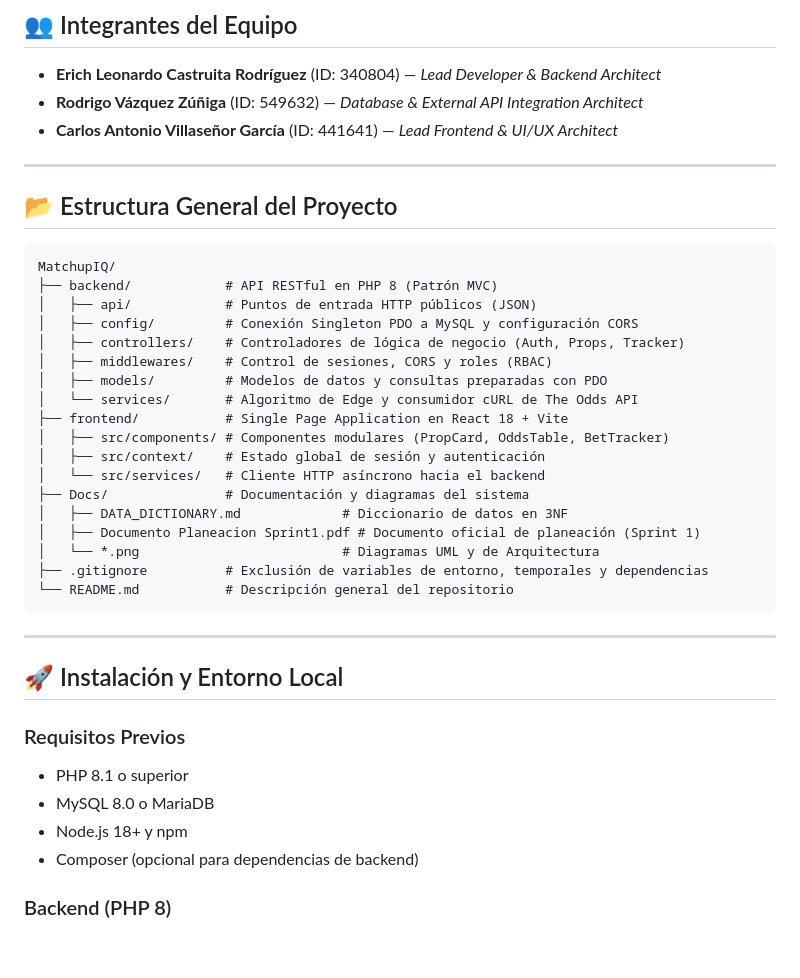
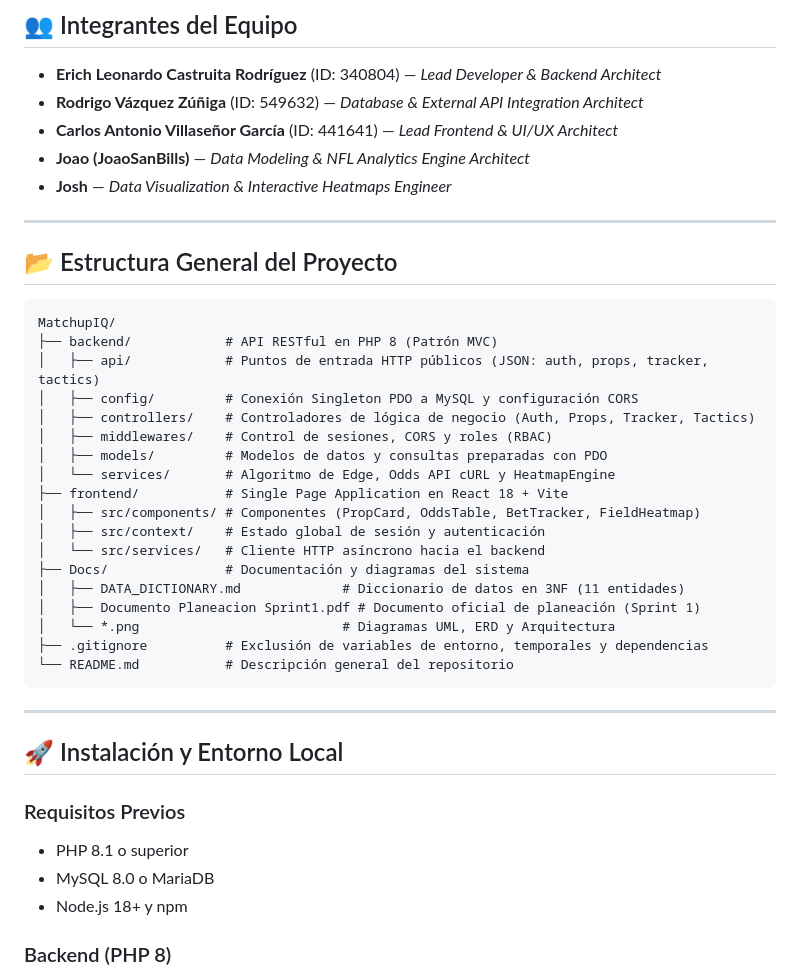
Before and after one commit to leonardo-9206/MatchupIQ, a Markdown page: README.md, the part around one of its changes. GitHub-like rendering; blank space fills up the shorter version.

Commit message:
docs: add tactical heatmaps module and 5 team member roles

````diff
--- a/README.md
+++ b/README.md
@@ -32,6 +37,8 @@ En el análisis deportivo, la información se encuentra severamente fragmentada:
 * **Erich Leonardo Castruita Rodríguez** (ID: 340804) — *Lead Developer & Backend Architect*
 * **Rodrigo Vázquez Zúñiga** (ID: 549632) — *Database & External API Integration Architect*
 * **Carlos Antonio Villaseñor García** (ID: 441641) — *Lead Frontend & UI/UX Architect*
+* **Joao (JoaoSanBills)** — *Data Modeling & NFL Analytics Engine Architect*
+* **Josh** — *Data Visualization & Interactive Heatmaps Engineer*
 
 ---
 
@@ -40,20 +47,20 @@ En el análisis deportivo, la información se encuentra severamente fragmentada:
 ```
 MatchupIQ/
 ├── backend/            # API RESTful en PHP 8 (Patrón MVC)
-│   ├── api/            # Puntos de entrada HTTP públicos (JSON)
+│   ├── api/            # Puntos de entrada HTTP públicos (JSON: auth, props, tracker, tactics)
 │   ├── config/         # Conexión Singleton PDO a MySQL y configuración CORS
-│   ├── controllers/    # Controladores de lógica de negocio (Auth, Props, Tracker)
+│   ├── controllers/    # Controladores de lógica de negocio (Auth, Props, Tracker, Tactics)
 │   ├── middlewares/    # Control de sesiones, CORS y roles (RBAC)
 │   ├── models/         # Modelos de datos y consultas preparadas con PDO
-│   └── services/       # Algoritmo de Edge y consumidor cURL de The Odds API
+│   └── services/       # Algoritmo de Edge, Odds API cURL y HeatmapEngine
 ├── frontend/           # Single Page Application en React 18 + Vite
-│   ├── src/components/ # Componentes modulares (PropCard, OddsTable, BetTracker)
+│   ├── src/components/ # Componentes (PropCard, OddsTable, BetTracker, FieldHeatmap)
 │   ├── src/context/    # Estado global de sesión y autenticación
 │   └── src/services/   # Cliente HTTP asíncrono hacia el backend
 ├── Docs/               # Documentación y diagramas del sistema
-│   ├── DATA_DICTIONARY.md             # Diccionario de datos en 3NF
+│   ├── DATA_DICTIONARY.md             # Diccionario de datos en 3NF (11 entidades)
 │   ├── Documento Planeacion Sprint1.pdf # Documento oficial de planeación (Sprint 1)
-│   └── *.png                          # Diagramas UML y de Arquitectura
+│   └── *.png                          # Diagramas UML, ERD y Arquitectura
 ├── .gitignore          # Exclusión de variables de entorno, temporales y dependencias
 └── README.md           # Descripción general del repositorio
 ```
@@ -66,7 +73,6 @@ MatchupIQ/
 * PHP 8.1 o superior
 * MySQL 8.0 o MariaDB
 * Node.js 18+ y npm
-* Composer (opcional para dependencias de backend)
 
 ### Backend (PHP 8)
 1. Configurar la base de datos MySQL ejecutando los scripts DDL ubicados en `Docs/DATA_DICTIONARY.md`.
````
Also changed, not shown: other parts of README.md (+9 -4 lines), Docs/DATA_DICTIONARY.md (added, +140 -0 lines).
